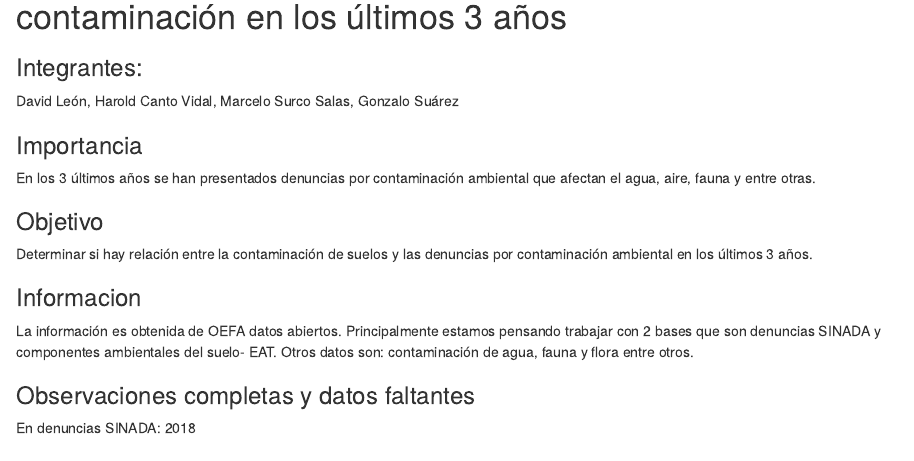
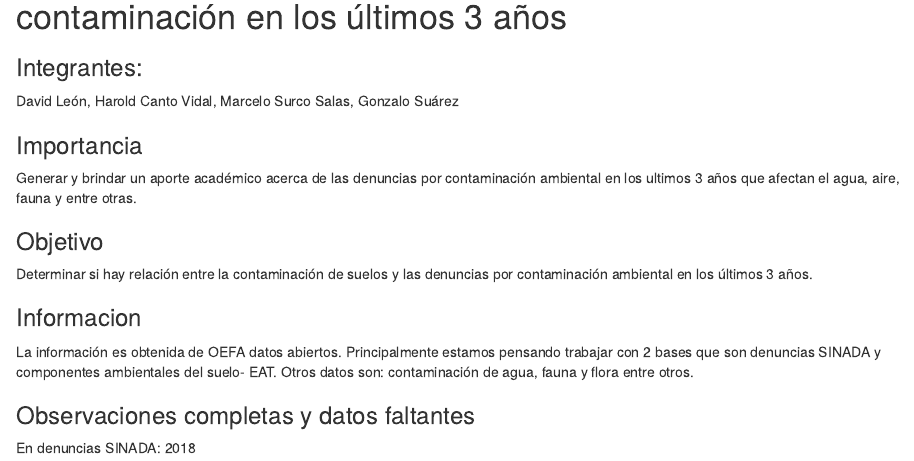
Before and after one commit to davelm31/Estadistica--R, an R Markdown document (P1.Rmd): the page in a window 1100 px wide, from 860 px down. Rendered offline with R 4.5, knitr and Pandoc, with nearby package versions.

Commit message:
Update P1.Rmd

```diff
--- a/P1.Rmd
+++ b/P1.Rmd
@@ -24,7 +24,7 @@ CAS <- read_csv("CAS.csv")
 David León, Harold Canto Vidal, Marcelo Surco Salas, Gonzalo Suárez
 
 ### Importancia
-En los 3 últimos años se han presentados denuncias por contaminación ambiental que afectan el agua, aire, fauna y entre otras.
+Generar y brindar un aporte académico acerca de las denuncias por contaminación ambiental en los ultimos 3 años que afectan el agua, aire, fauna y entre otras.
 
 ### Objetivo
 Determinar si hay relación entre la contaminación de suelos y las denuncias por contaminación ambiental en los últimos 3 años.
```
